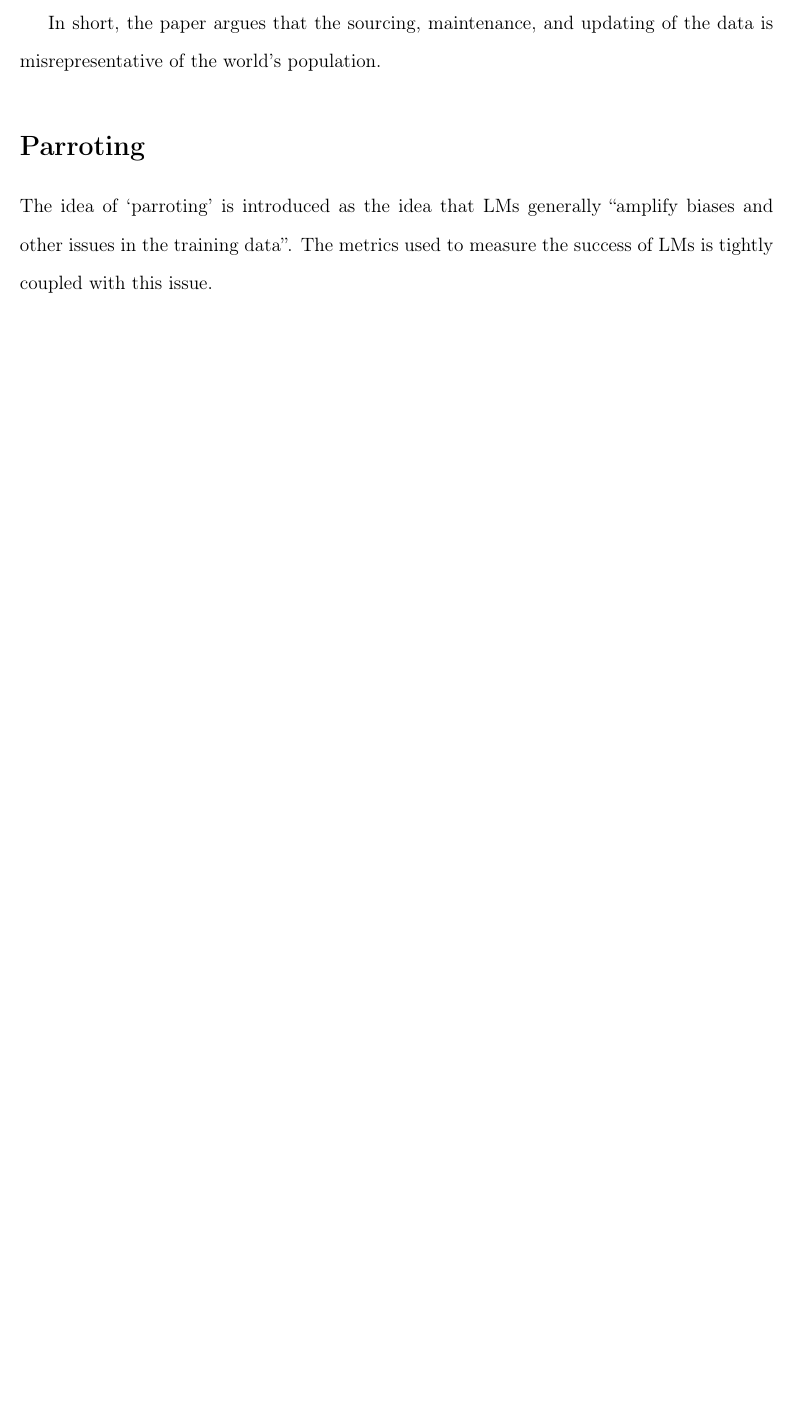
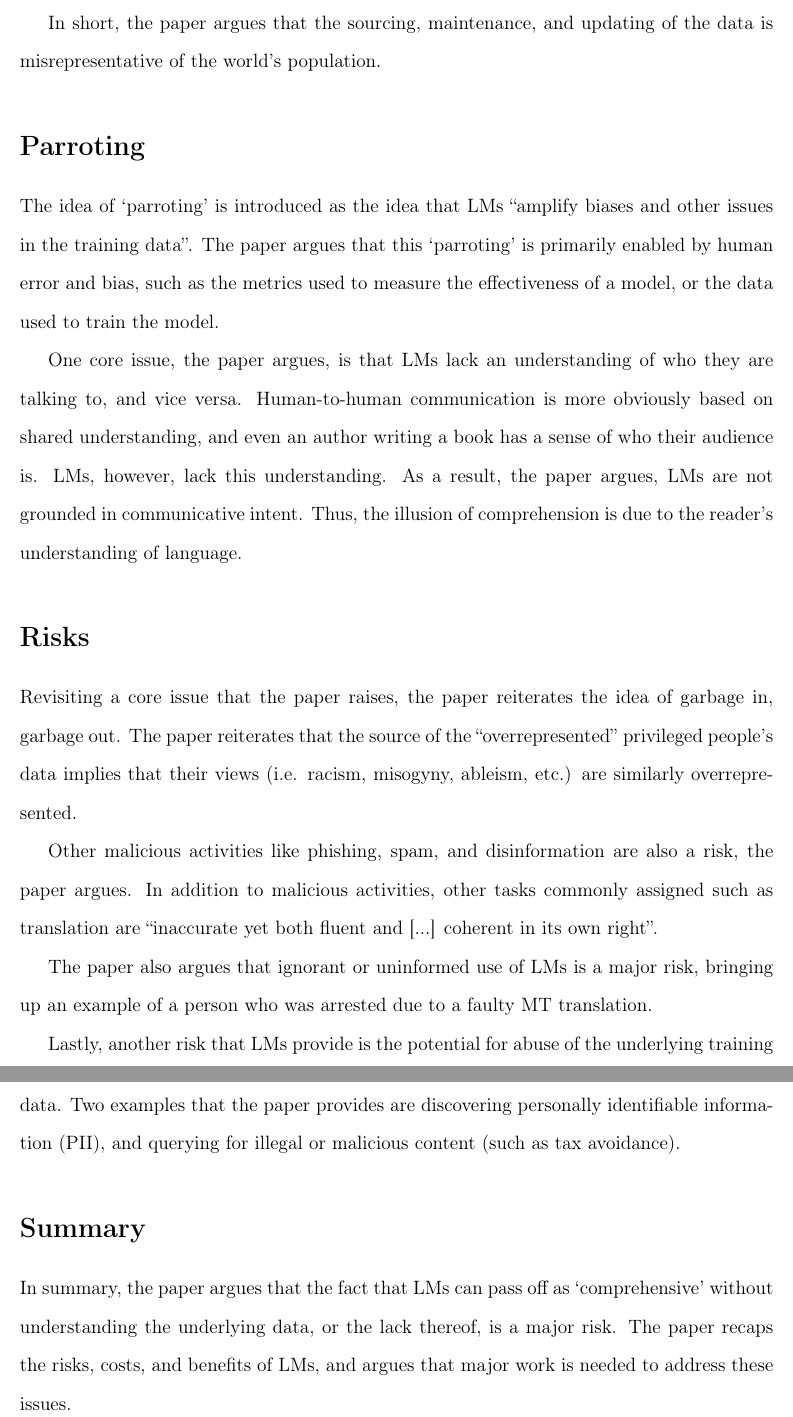
Before and after one commit to MSWS/CSCI-405, a LaTeX paper (paper/2/paper.tex): part of page 3 of 3 before the commit and two parts of pages 3 and 4 of 4 after it, the two joined at a grey line, cut so that both start at the same text, the shorter picture padded with empty space. Compiled offline with pdfLaTeX.

Commit message:
Apply Grammarly advice

```diff
--- a/paper/2/paper.tex
+++ b/paper/2/paper.tex
@@ -74,6 +75,40 @@ is misrepresentative of the world's population.
 
 \section*{Parroting}
-The idea of `parroting' is introduced as the idea that LMs generally ``amplify
-biases and other issues in the training data''. The metrics used to measure
-the success of LMs is tightly coupled with this issue.
+The idea of `parroting' is introduced as the idea that LMs ``amplify biases and
+other issues in the training data''. The paper argues that this `parroting' is
+primarily enabled by human error and bias, such as the metrics used to measure
+the effectiveness of a model, or the data used to train the model.
+
+One core issue, the paper argues, is that LMs lack an understanding of who they
+are talking to, and vice versa. Human-to-human communication is more obviously
+based on shared understanding, and even an author writing a book has a sense of
+who their audience is. LMs, however, lack this understanding. As a result, the
+paper argues, LMs are not grounded in communicative intent. Thus, the
+illusion of comprehension is due to the reader's understanding of language.
+
+\section*{Risks}
+Revisiting a core issue that the paper raises, the paper reiterates the idea of
+garbage in, garbage out. The paper reiterates that the source of the
+``overrepresented'' privileged people's data implies that their views (i.e.
+racism, misogyny, ableism, etc.) are similarly overrepresented.
+
+Other malicious activities like phishing, spam, and disinformation are also a
+risk, the paper argues. In addition to malicious activities, other tasks
+commonly assigned such as translation are ``inaccurate yet
+both fluent and [...] coherent in its own right''.
+
+The paper also argues that ignorant or uninformed use of LMs is a major risk,
+bringing up an example of a person who was arrested due to a faulty MT
+translation.
+
+Lastly, another risk that LMs provide is the potential for abuse of the
+underlying training data. Two examples that the paper provides are discovering
+personally identifiable information (PII), and querying for illegal or malicious
+content (such as tax avoidance).
+
+\section*{Summary}
+In summary, the paper argues that the fact that LMs can pass off as `comprehensive'
+without understanding the underlying data, or the lack thereof, is a major risk.
+The paper recaps the risks, costs, and benefits of LMs, and argues that major
+work is needed to address these issues.
 \end{document}
```
Also changed, not shown: paper/2/paper.pdf, paper/2/paper.tex (31 more changed lines), 4 other files.
